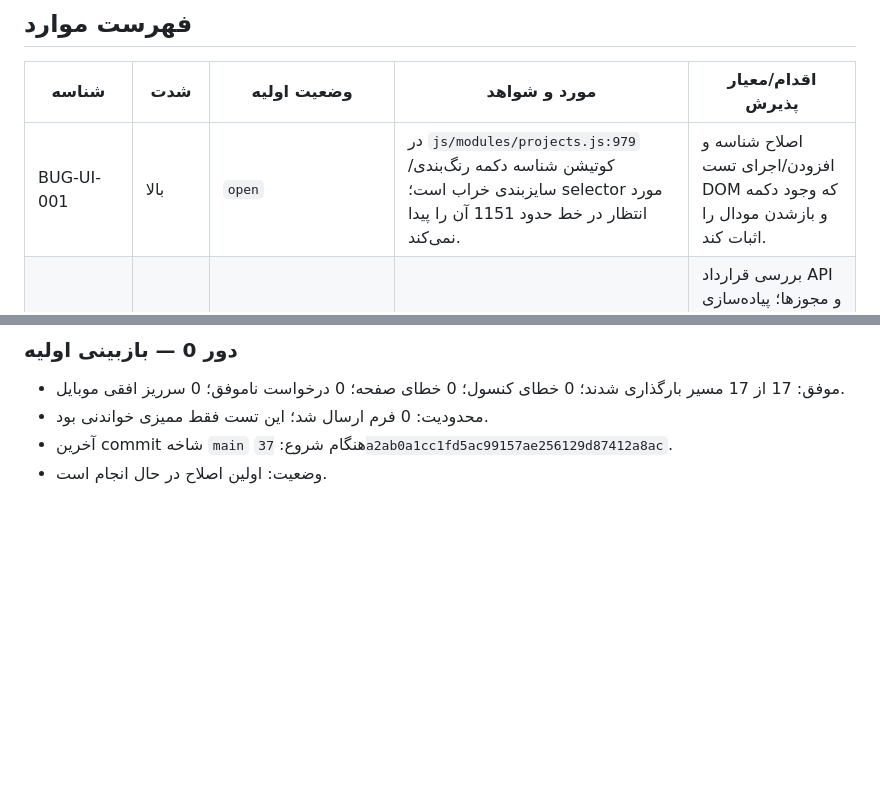
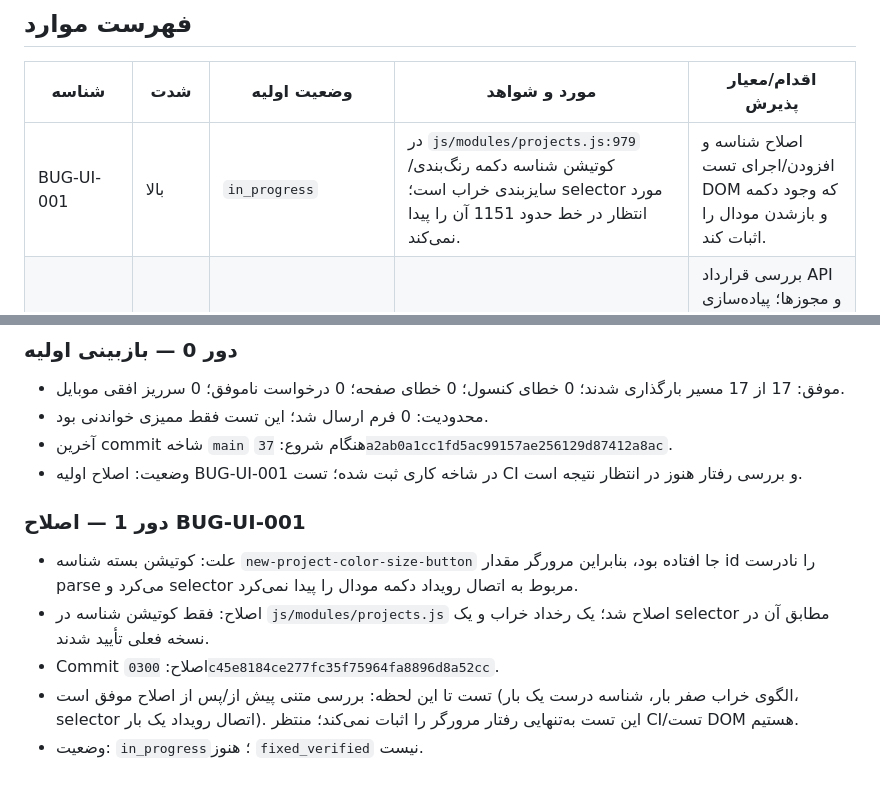
Before and after one commit to Saeidesl/PRSPRO2, a Markdown page: docs/ui-audit-remediation-report.md, 2 parts joined by grey strips. Drawn GitHub-style; blank space fills up the shorter version.

Commit message:
docs: track first UI remediation test status

```diff
--- a/docs/ui-audit-remediation-report.md
+++ b/docs/ui-audit-remediation-report.md
@@ -29,7 +29,7 @@
 
 | شناسه | شدت | وضعیت اولیه | مورد و شواهد | اقدام/معیار پذیرش |
 |---|---|---|---|---|
-| BUG-UI-001 | بالا | `open` | در `js/modules/projects.js:979` کوتیشن شناسه دکمه رنگ‌بندی/سایزبندی خراب است؛ selector مورد انتظار در خط حدود 1151 آن را پیدا نمی‌کند. | اصلاح شناسه و افزودن/اجرای تست DOM که وجود دکمه و بازشدن مودال را اثبات کند. |
+| BUG-UI-001 | بالا | `in_progress` | در `js/modules/projects.js:979` کوتیشن شناسه دکمه رنگ‌بندی/سایزبندی خراب است؛ selector مورد انتظار در خط حدود 1151 آن را پیدا نمی‌کند. | اصلاح شناسه و افزودن/اجرای تست DOM که وجود دکمه و بازشدن مودال را اثبات کند. |
 | BUG-UI-002 | متوسط | `open` | `js/modules/attachments.js` تابع `showUploadMessage` فقط پیام «فرم بارگذاری در مرحله بعد» نشان می‌دهد. | بررسی قرارداد API و مجوزها؛ پیاده‌سازی بارگذاری واقعی فقط با سازگاری کامل با سرویس پیوست و تست محدودیت نوع/اندازه فایل. |
 | BUG-SEC-003 | بالا | `open` | `js/modules/users.js` رمز عبور ایجاد کاربر را اجباری نکرده و هشدار می‌دهد رمز خالی ممکن است ورود را مختل کند. قرارداد validator/service بک‌اند باید مجدداً بررسی شود. | تعیین سیاست امن ایجاد کاربر؛ رمز اجباری یا جریان تعیین رمز معتبر، و تست فرم و قرارداد بک‌اند. |
 | BUG-A11Y-004 | متوسط | `open` | در فرم‌های پویای کاربران، labelها به‌صورت متنی بدون `for` و بدون قرار گرفتن input داخل label ساخته می‌شوند. | افزودن شناسه‌های پایدار و اتصال labelها؛ تست رابطه label-control و دسترسی صفحه‌خوان. |
@@ -61,4 +61,12 @@
 - موفق: 17 از 17 مسیر بارگذاری شدند؛ 0 خطای کنسول؛ 0 خطای صفحه؛ 0 درخواست ناموفق؛ 0 سرریز افقی موبایل.
 - محدودیت: 0 فرم ارسال شد؛ این تست فقط ممیزی خواندنی بود.
 - آخرین commit شاخه `main` هنگام شروع: `37a2ab0a1cc1fd5ac99157ae256129d87412a8ac`.
-- وضعیت: اولین اصلاح در حال انجام است.
+- وضعیت: اصلاح اولیه BUG-UI-001 در شاخه کاری ثبت شده؛ تست CI و بررسی رفتار هنوز در انتظار نتیجه است.
+
+### دور 1 — اصلاح BUG-UI-001
+
+- علت: کوتیشن بسته شناسه `new-project-color-size-button` جا افتاده بود، بنابراین مرورگر مقدار id را نادرست parse می‌کرد و selector مربوط به اتصال رویداد دکمه مودال را پیدا نمی‌کرد.
+- اصلاح: فقط کوتیشن شناسه در `js/modules/projects.js` اصلاح شد؛ یک رخداد خراب و یک selector مطابق آن در نسخه فعلی تأیید شدند.
+- Commit اصلاح: `0300c45e8184ce277fc35f75964fa8896d8a52cc`.
+- تست تا این لحظه: بررسی متنی پیش از/پس از اصلاح موفق است (الگوی خراب صفر بار، شناسه درست یک بار، selector اتصال رویداد یک بار). این تست به‌تنهایی رفتار مرورگر را اثبات نمی‌کند؛ منتظر CI/تست DOM هستیم.
+- وضعیت: `in_progress`؛ هنوز `fixed_verified` نیست.
```
